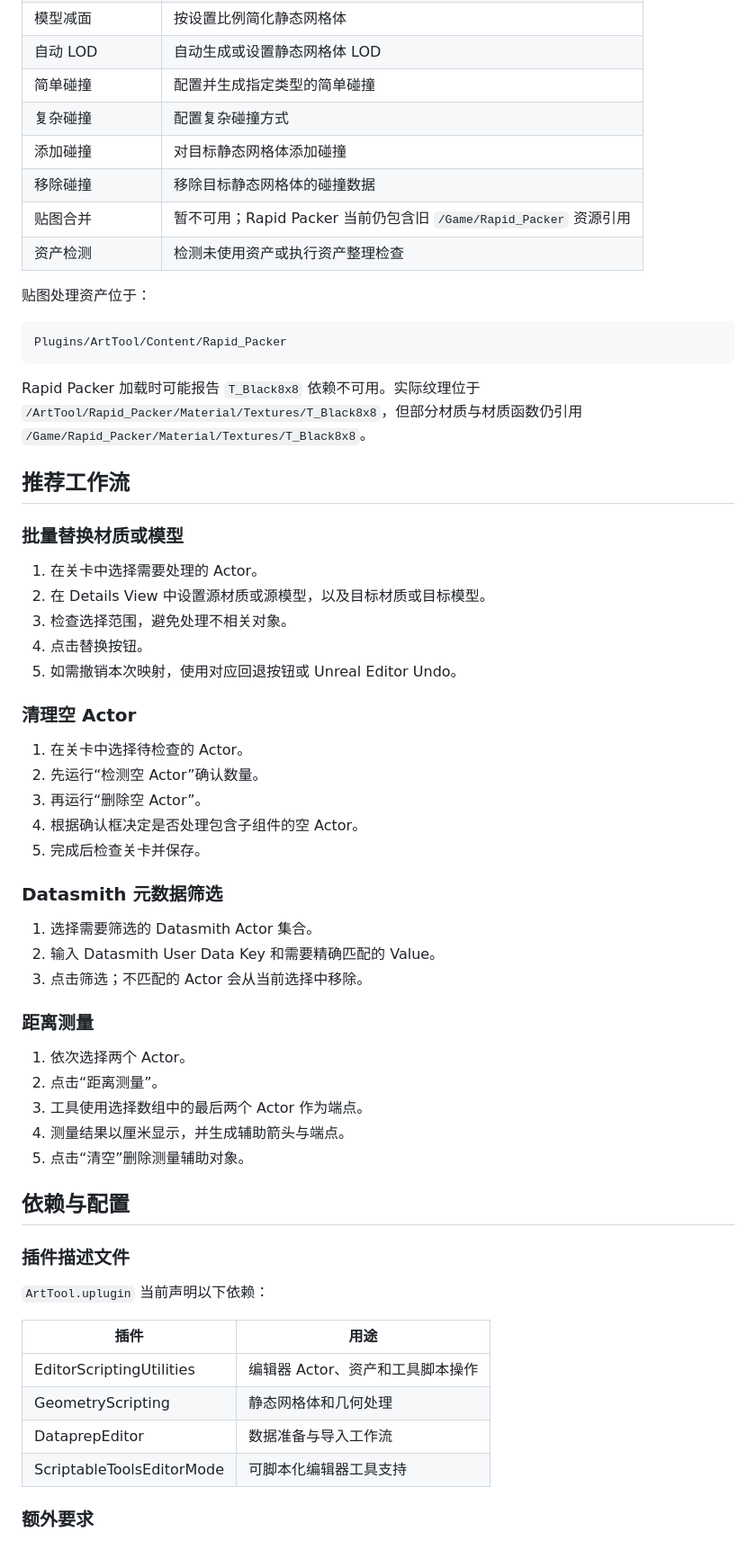
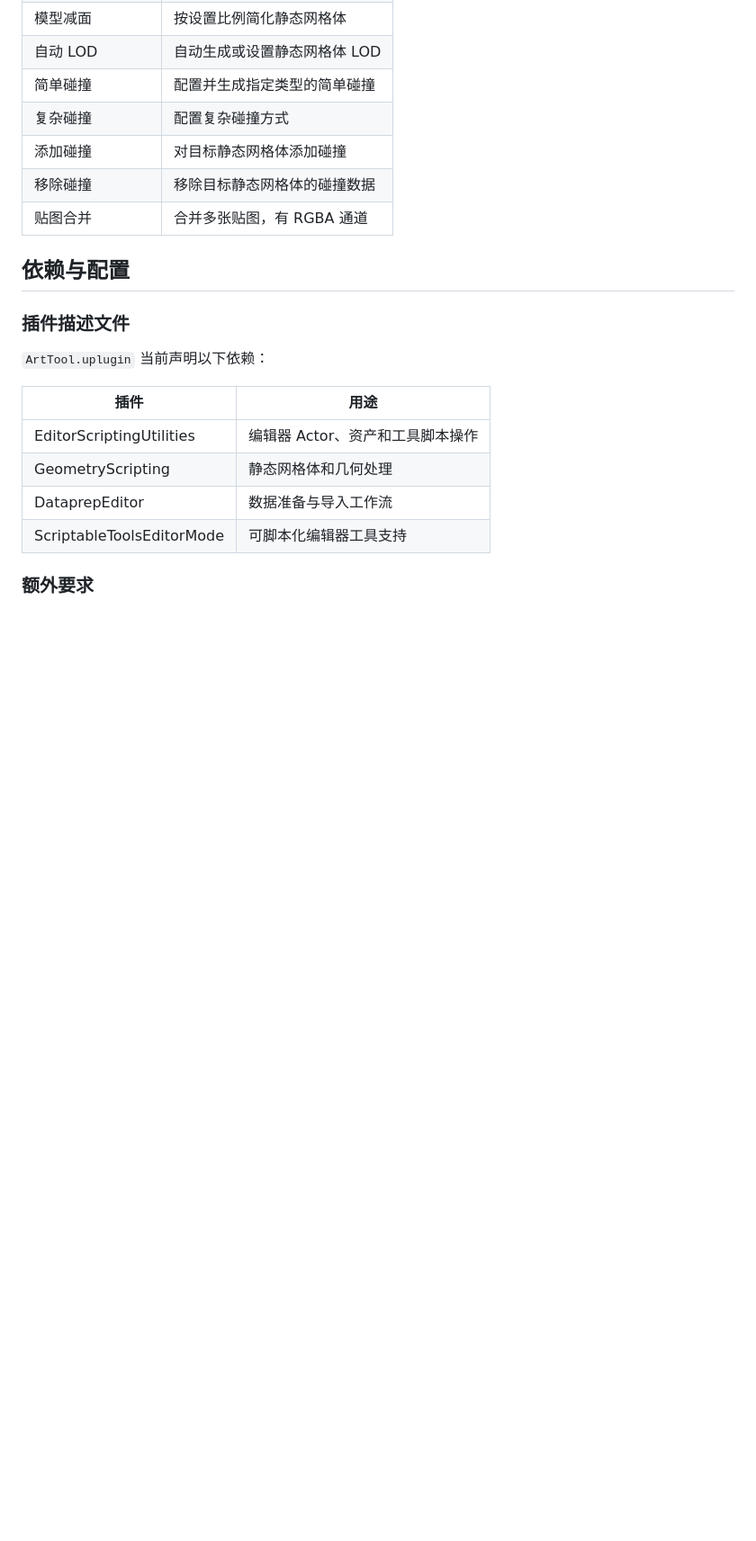
Before and after one commit to xiaoqi-L/UE-ArtTool, a Markdown page: README.md, the part around one of its changes. Shown at 90% size. GitHub-like rendering; blank space fills up the shorter version.

````diff
--- a/README.md
+++ b/README.md
@@ -158,48 +140,7 @@ Plugins/ArtTool/Content/ColorCorrection
 | 复杂碰撞 | 配置复杂碰撞方式 |
 | 添加碰撞 | 对目标静态网格体添加碰撞 |
 | 移除碰撞 | 移除目标静态网格体的碰撞数据 |
-| 贴图合并 | 暂不可用；Rapid Packer 当前仍包含旧 `/Game/Rapid_Packer` 资源引用 |
-| 资产检测 | 检测未使用资产或执行资产整理检查 |
-
-贴图处理资产位于：
-
-```text
-Plugins/ArtTool/Content/Rapid_Packer
-```
-
-Rapid Packer 加载时可能报告 `T_Black8x8` 依赖不可用。实际纹理位于 `/ArtTool/Rapid_Packer/Material/Textures/T_Black8x8`，但部分材质与材质函数仍引用 `/Game/Rapid_Packer/Material/Textures/T_Black8x8`。
-
-## 推荐工作流
-
-### 批量替换材质或模型
-
-1. 在关卡中选择需要处理的 Actor。
-2. 在 Details View 中设置源材质或源模型，以及目标材质或目标模型。
-3. 检查选择范围，避免处理不相关对象。
-4. 点击替换按钮。
-5. 如需撤销本次映射，使用对应回退按钮或 Unreal Editor Undo。
-
-### 清理空 Actor
-
-1. 在关卡中选择待检查的 Actor。
-2. 先运行“检测空 Actor”确认数量。
-3. 再运行“删除空 Actor”。
-4. 根据确认框决定是否处理包含子组件的空 Actor。
-5. 完成后检查关卡并保存。
-
-### Datasmith 元数据筛选
-
-1. 选择需要筛选的 Datasmith Actor 集合。
-2. 输入 Datasmith User Data Key 和需要精确匹配的 Value。
-3. 点击筛选；不匹配的 Actor 会从当前选择中移除。
-
-### 距离测量
-
-1. 依次选择两个 Actor。
-2. 点击“距离测量”。
-3. 工具使用选择数组中的最后两个 Actor 作为端点。
-4. 测量结果以厘米显示，并生成辅助箭头与端点。
-5. 点击“清空”删除测量辅助对象。
+| 贴图合并 | 合并多张贴图，有 RGBA 通道 |
 
 ## 依赖与配置
 
````
Also changed, not shown: other parts of README.md (+11 -124 lines), docs/images/tool.png (added), docs/images/tool2.png (added).
